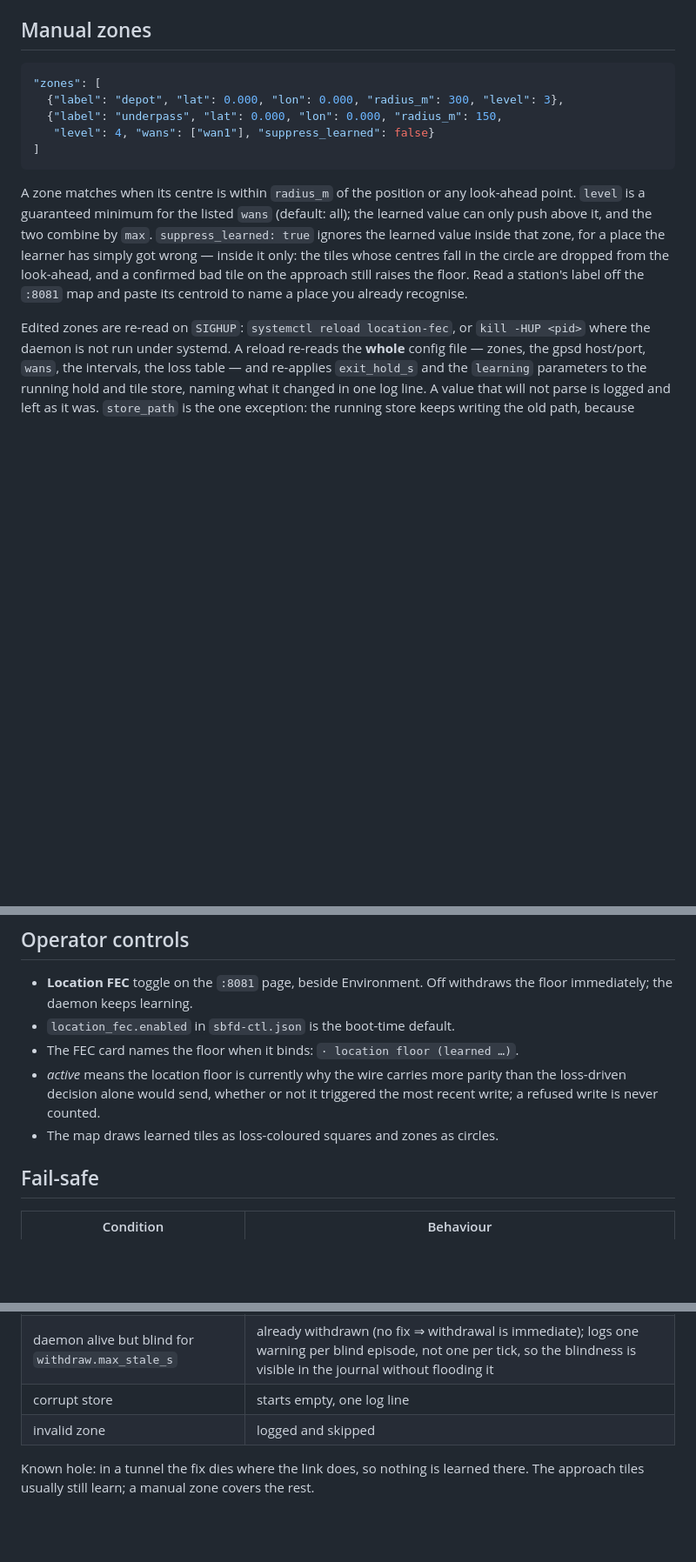
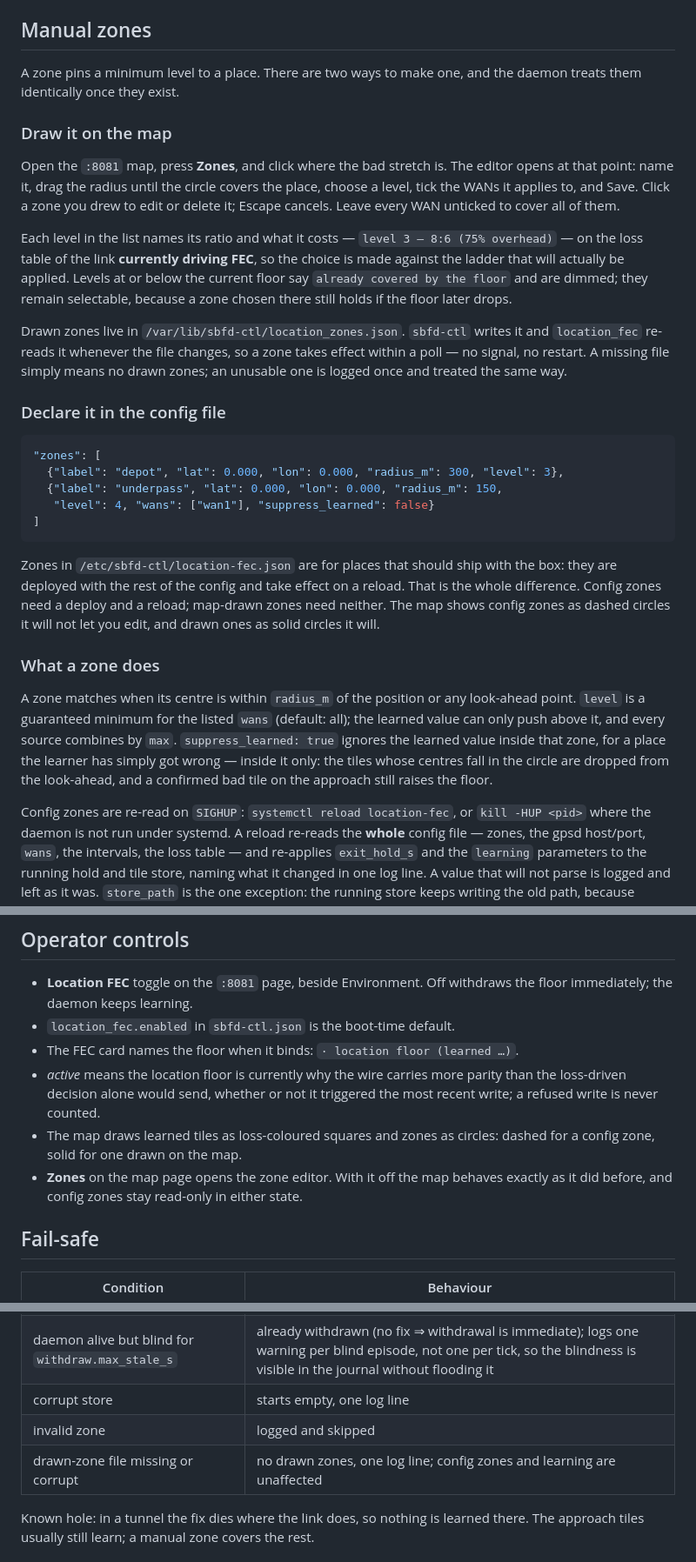
Before and after one commit to QuickOK/PathFuse, a Markdown page: docs/location-fec.md, 3 parts joined by grey strips. Shown at 87% size. GitHub-like rendering; blank space fills up the shorter version.

Commit message:
docs(location): drawing a zone on the map
Manual zones now lead with the map workflow, because that is the one an
operator standing in front of the box will use, and keep the config-file form
for zones that should ship with the deployment.

The distinction stated plainly, since it is the only thing that differs:
config zones are deployed and take effect on a reload; map-drawn zones live in
/var/lib/sbfd-ctl/location_zones.json and take effect within a poll. The map
shows the first as dashed circles it will not edit and the second as solid
ones it will.

Co-Authored-By: Claude Opus 5 (1M context) <noreply@anthropic.com>

````diff
--- a/docs/location-fec.md
+++ b/docs/location-fec.md
@@ -59,6 +59,31 @@ window the level is held for `exit_hold_s` before dropping.
 
 ## Manual zones
 
+A zone pins a minimum level to a place. There are two ways to make one, and
+the daemon treats them identically once they exist.
+
+### Draw it on the map
+
+Open the `:8081` map, press **Zones**, and click where the bad stretch is. The
+editor opens at that point: name it, drag the radius until the circle covers
+the place, choose a level, tick the WANs it applies to, and Save. Click a zone
+you drew to edit or delete it; Escape cancels. Leave every WAN unticked to
+cover all of them.
+
+Each level in the list names its ratio and what it costs — `level 3 — 8:6 (75%
+overhead)` — on the loss table of the link **currently driving FEC**, so the
+choice is made against the ladder that will actually be applied. Levels at or
+below the current floor say `already covered by the floor` and are dimmed;
+they remain selectable, because a zone chosen there still holds if the floor
+later drops.
+
+Drawn zones live in `/var/lib/sbfd-ctl/location_zones.json`. `sbfd-ctl` writes
+it and `location_fec` re-reads it whenever the file changes, so a zone takes
+effect within a poll — no signal, no restart. A missing file simply means no
+drawn zones; an unusable one is logged once and treated the same way.
+
+### Declare it in the config file
+
 ```json
 "zones": [
   {"label": "depot", "lat": 0.000, "lon": 0.000, "radius_m": 300, "level": 3},
@@ -67,16 +92,23 @@ window the level is held for `exit_hold_s` before dropping.
 ]
 ```
 
+Zones in `/etc/sbfd-ctl/location-fec.json` are for places that should ship
+with the box: they are deployed with the rest of the config and take effect on
+a reload. That is the whole difference. Config zones need a deploy and a
+reload; map-drawn zones need neither. The map shows config zones as dashed
+circles it will not let you edit, and drawn ones as solid circles it will.
+
+### What a zone does
+
 A zone matches when its centre is within `radius_m` of the position or any
 look-ahead point. `level` is a guaranteed minimum for the listed `wans`
-(default: all); the learned value can only push above it, and the two combine
-by `max`. `suppress_learned: true` ignores the learned value inside that zone,
-for a place the learner has simply got wrong — inside it only: the tiles whose
-centres fall in the circle are dropped from the look-ahead, and a confirmed bad
-tile on the approach still raises the floor. Read a station's label off the
-`:8081` map and paste its centroid to name a place you already recognise.
+(default: all); the learned value can only push above it, and every source
+combines by `max`. `suppress_learned: true` ignores the learned value inside
+that zone, for a place the learner has simply got wrong — inside it only: the
+tiles whose centres fall in the circle are dropped from the look-ahead, and a
+confirmed bad tile on the approach still raises the floor.
 
-Edited zones are re-read on `SIGHUP`: `systemctl reload location-fec`, or
+Config zones are re-read on `SIGHUP`: `systemctl reload location-fec`, or
 `kill -HUP <pid>` where the daemon is not run under systemd. A reload re-reads
 the **whole** config file — zones, the gpsd host/port, `wans`, the intervals,
 the loss table — and re-applies `exit_hold_s` and the `learning` parameters to
@@ -95,7 +127,11 @@ restart, and the reload says so.
 - *active* means the location floor is currently why the wire carries more
   parity than the loss-driven decision alone would send, whether or not it
   triggered the most recent write; a refused write is never counted.
-- The map draws learned tiles as loss-coloured squares and zones as circles.
+- The map draws learned tiles as loss-coloured squares and zones as
+  circles: dashed for a config zone, solid for one drawn on the map.
+- **Zones** on the map page opens the zone editor. With it off the map
+  behaves exactly as it did before, and config zones stay read-only in
+  either state.
 
 ## Fail-safe
 
@@ -107,6 +143,7 @@ restart, and the reload says so.
 | daemon alive but blind for `withdraw.max_stale_s` | already withdrawn (no fix ⇒ withdrawal is immediate); logs one warning per blind episode, not one per tick, so the blindness is visible in the journal without flooding it |
 | corrupt store | starts empty, one log line |
 | invalid zone | logged and skipped |
+| drawn-zone file missing or corrupt | no drawn zones, one log line; config zones and learning are unaffected |
 
 Known hole: in a tunnel the fix dies where the link does, so nothing is learned
 there. The approach tiles usually still learn; a manual zone covers the rest.
````
